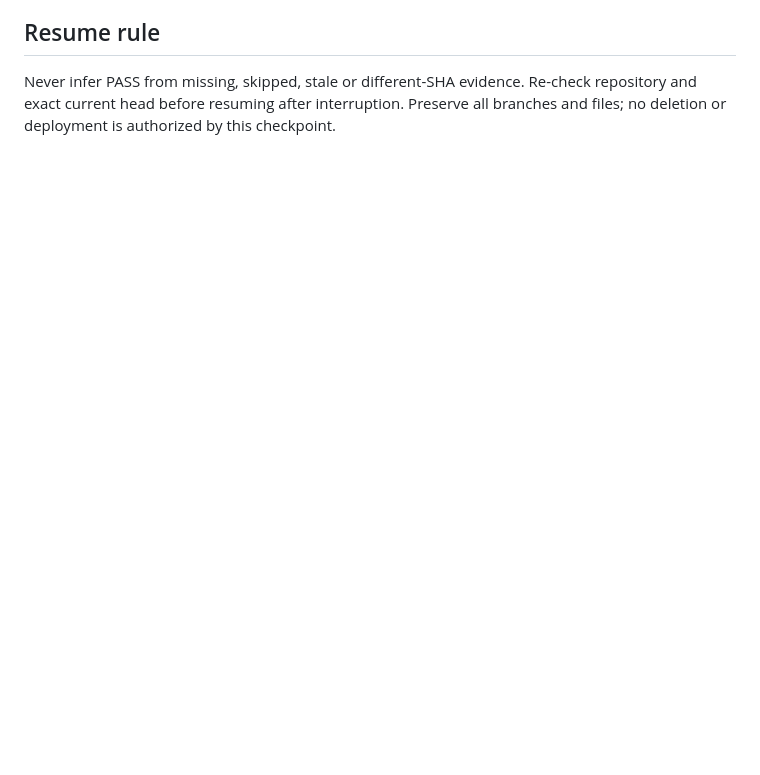
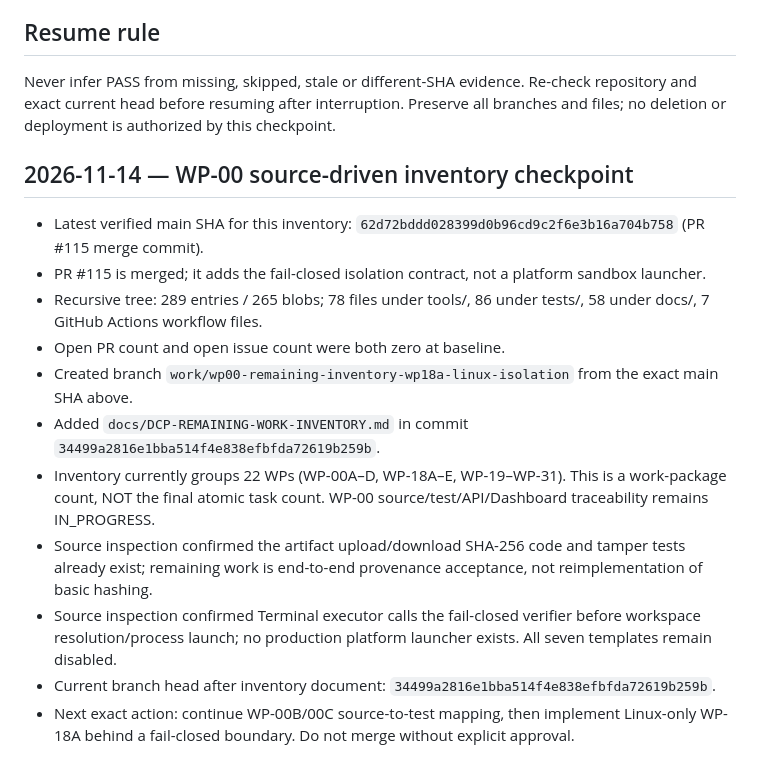
Before and after one commit to phakphum12345/development_control_platform, a Markdown page: checkpoints/DCP-CEEP-CONTINUITY.md, the part around the change. Rendered like a GitHub page; blank space fills up the shorter version.

Commit message:
docs(dcp): checkpoint remaining work inventory

```diff
--- a/checkpoints/DCP-CEEP-CONTINUITY.md
+++ b/checkpoints/DCP-CEEP-CONTINUITY.md
@@ -72,3 +72,18 @@
 ## Resume rule
 
 Never infer PASS from missing, skipped, stale or different-SHA evidence. Re-check repository and exact current head before resuming after interruption. Preserve all branches and files; no deletion or deployment is authorized by this checkpoint.
+
+
+## 2026-11-14 — WP-00 source-driven inventory checkpoint
+
+- Latest verified main SHA for this inventory: `62d72bddd028399d0b96cd9c2f6e3b16a704b758` (PR #115 merge commit).
+- PR #115 is merged; it adds the fail-closed isolation contract, not a platform sandbox launcher.
+- Recursive tree: 289 entries / 265 blobs; 78 files under tools/, 86 under tests/, 58 under docs/, 7 GitHub Actions workflow files.
+- Open PR count and open issue count were both zero at baseline.
+- Created branch `work/wp00-remaining-inventory-wp18a-linux-isolation` from the exact main SHA above.
+- Added `docs/DCP-REMAINING-WORK-INVENTORY.md` in commit `34499a2816e1bba514f4e838efbfda72619b259b`.
+- Inventory currently groups 22 WPs (WP-00A–D, WP-18A–E, WP-19–WP-31). This is a work-package count, NOT the final atomic task count. WP-00 source/test/API/Dashboard traceability remains IN_PROGRESS.
+- Source inspection confirmed the artifact upload/download SHA-256 code and tamper tests already exist; remaining work is end-to-end provenance acceptance, not reimplementation of basic hashing.
+- Source inspection confirmed Terminal executor calls the fail-closed verifier before workspace resolution/process launch; no production platform launcher exists. All seven templates remain disabled.
+- Current branch head after inventory document: `34499a2816e1bba514f4e838efbfda72619b259b`.
+- Next exact action: continue WP-00B/00C source-to-test mapping, then implement Linux-only WP-18A behind a fail-closed boundary. Do not merge without explicit approval.
```
